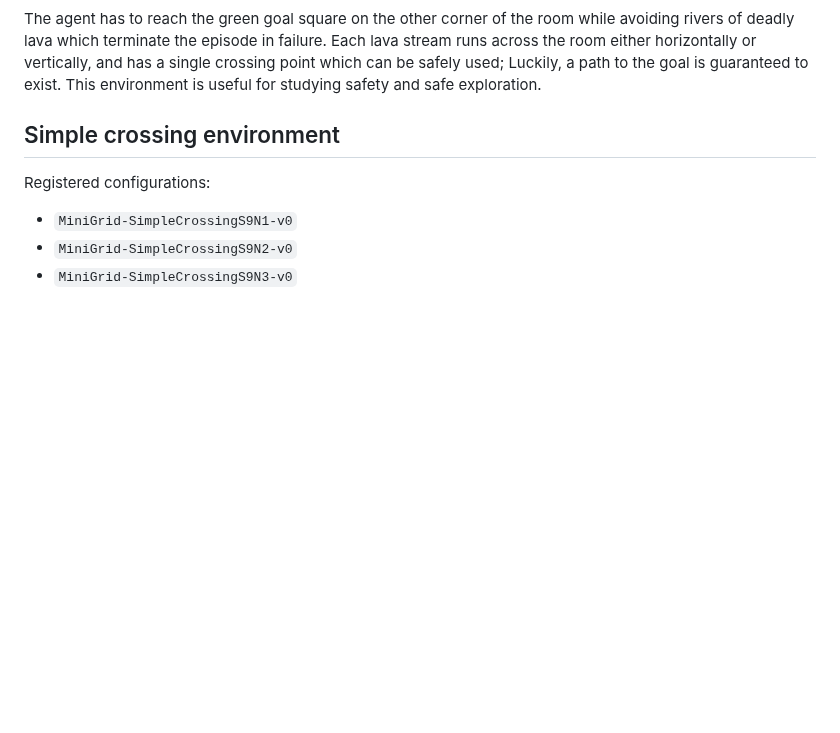
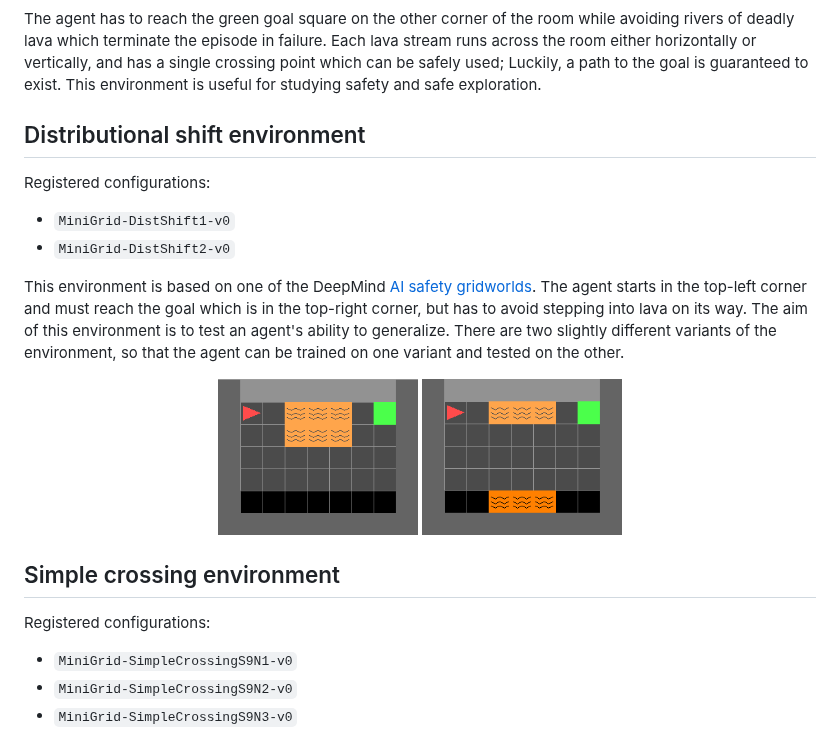
Before and after one commit to Farama-Foundation/Minigrid, a Markdown page: README.md, the part around the change. GitHub-like rendering; pictures changed too: figures/DistShift1.png (added), figures/DistShift2.png (added); blank space fills up the shorter version.

Commit message:
Implemented distributional shift AI safety environment

```diff
--- a/README.md
+++ b/README.md
@@ -395,6 +395,22 @@ has a single crossing point which can be safely used;  Luckily, a path to the
 goal is guaranteed to exist. This environment is useful for studying safety and
 safe exploration.
 
+## Distributional shift environment
+
+Registered configurations:
+- `MiniGrid-DistShift1-v0`
+- `MiniGrid-DistShift2-v0`
+
+This environment is based on one of the DeepMind [AI safety gridworlds](https://github.com/deepmind/ai-safety-gridworlds).
+The agent starts in the top-left corner and must reach the goal which is in the top-right corner, but has to avoid stepping
+into lava on its way. The aim of this environment is to test an agent's ability to generalize. There are two slightly
+different variants of the environment, so that the agent can be trained on one variant and tested on the other.
+
+<p align="center">
+  <img src="figures/DistShift1.png" width="200">
+  <img src="figures/DistShift2.png" width="200">
+</p>
+
 ## Simple crossing environment
 
 Registered configurations:
```
Also changed, not shown: 2 other files.
